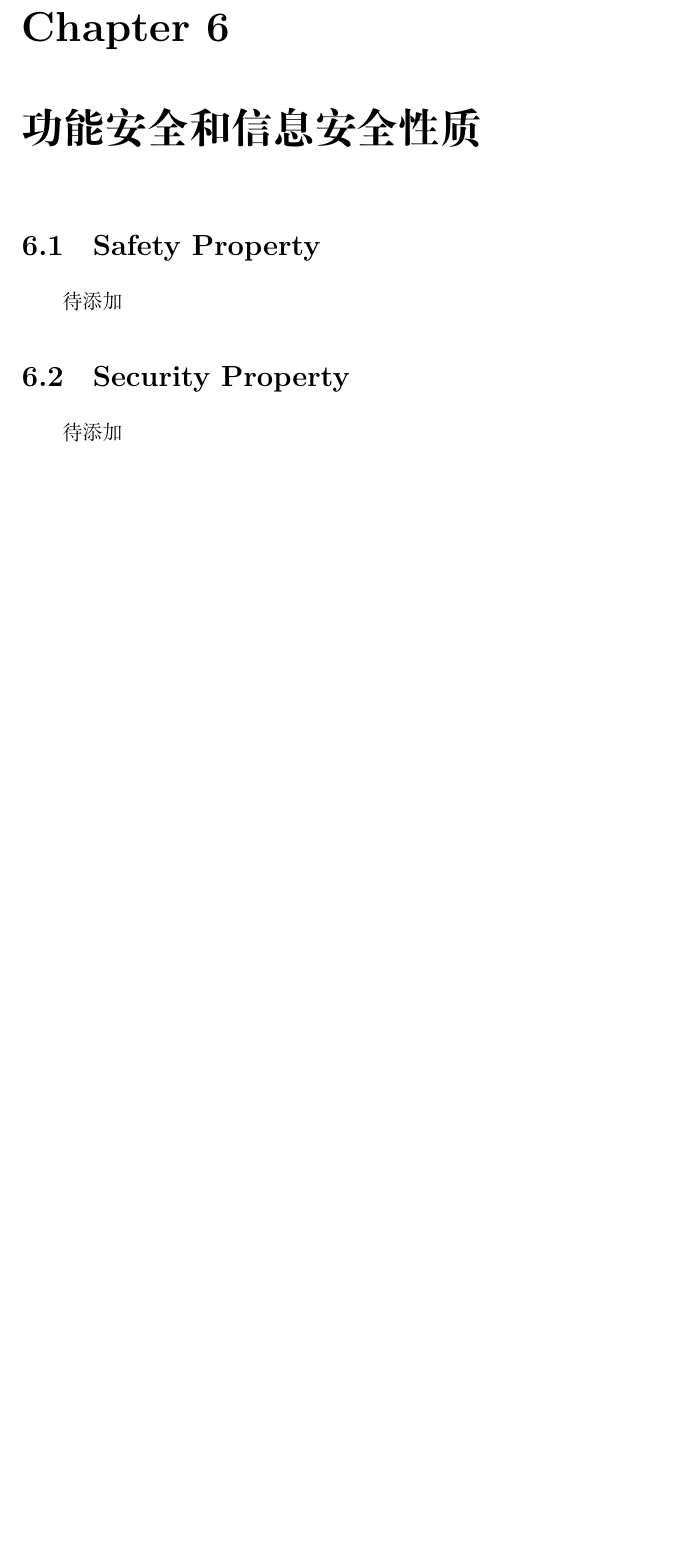
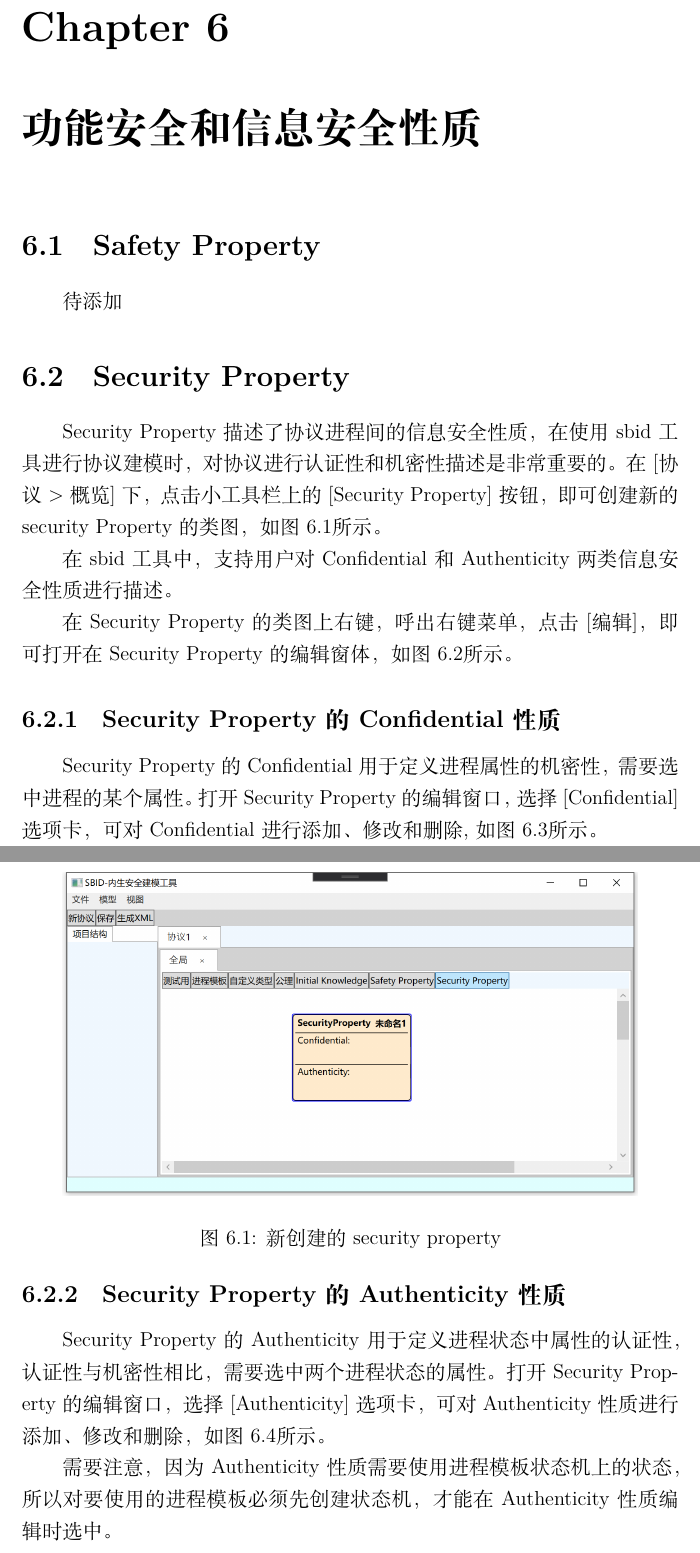
Before and after one commit to LauZyHou/Built-In-Security, a LaTeX book (sbid使用手册/main.tex, which reads sbid使用手册/TeX_files/chapter06.tex): part of page 20 of 21 before the commit and two parts of pages 20 and 21 of 24 after it, the two joined at a grey line, cut so that both start at the same text, the shorter picture padded with empty space. Compiled offline with XeLaTeX.

Commit message:
sbid使用手册:Security Property

```diff
--- a/sbid使用手册/TeX_files/chapter06.tex
+++ b/sbid使用手册/TeX_files/chapter06.tex
@@ -4,4 +4,14 @@
 待添加
 
 \section{Security Property}
-待添加
+Security Property描述了协议进程间的信息安全性质，在使用sbid工具进行协议建模时，对协议进行认证性和机密性描述是非常重要的。在[协议 > 概览]下，点击小工具栏上的[Security Property]按钮，即可创建新的security Property的类图，如图\ref{create_security}所示。
+\begin{figure}[h]
+	\centering
+	\includegraphics[width=12cm,height=6.75cm]{imgs/create_security.png}
+	\caption{新创建的security property}
+	\label{create_security}
+\end{figure}
+\par
+在sbid工具中，支持用户对Confidential和Authenticity两类信息安全性质进行描述。
+\par
+在Security Property的类图上右键，呼出右键菜单，点击[编辑]，即可打开在Security Property的编辑窗体，如图\ref{security_edit_window}所示。
@@ -7,0 +22,5 @@
+	\label{security_edit_window}
+\end{figure}
+\par
+\subsection{Security Property的Confidential性质}
+Security Property的Confidential用于定义进程属性的机密性，需要选中进程的某个属性。打开Security Property的编辑窗口，选择[Confidential]选项卡，可对Confidential进行添加、修改和删除,如图\ref{security_edit_confidential}所示。
@@ -7,0 +31,4 @@
+	\label{security_edit_confidential}
+\end{figure}
+\subsection{Security Property的Authenticity性质}
+Security Property的Authenticity用于定义进程状态中属性的认证性，认证性与机密性相比，需要选中两个进程状态的属性。打开Security Property的编辑窗口，选择 [Authenticity]选项卡，可对Authenticity性质进行添加、修改和删除，如图\ref{security_edit_authenticity}所示。
@@ -7,0 +39,4 @@
+	\label{security_edit_authenticity}
+\end{figure}
+\par
+需要注意，因为Authenticity性质需要使用进程模板状态机上的状态，所以对要使用的进程模板必须先创建状态机，才能在Authenticity性质编辑时选中。
```
Also changed, not shown: sbid使用手册/imgs/create_security.png (added), sbid使用手册/imgs/security_edit_authenticity.png (added), sbid使用手册/imgs/security_edit_confidential.png (added), sbid使用手册/imgs/security_edit_window.png (added), sbid使用手册/TeX_files/chapter06.tex (12 more changed lines).
